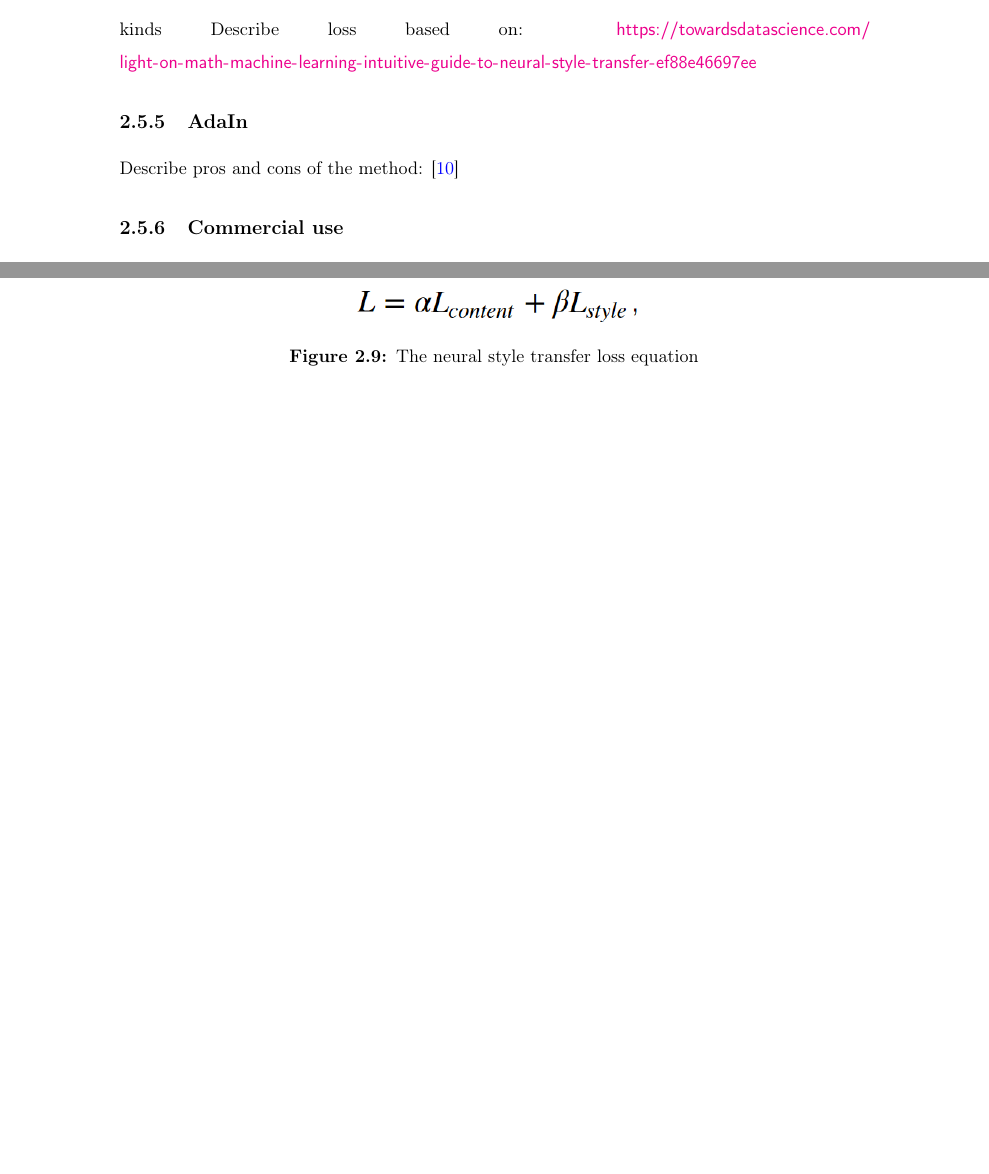
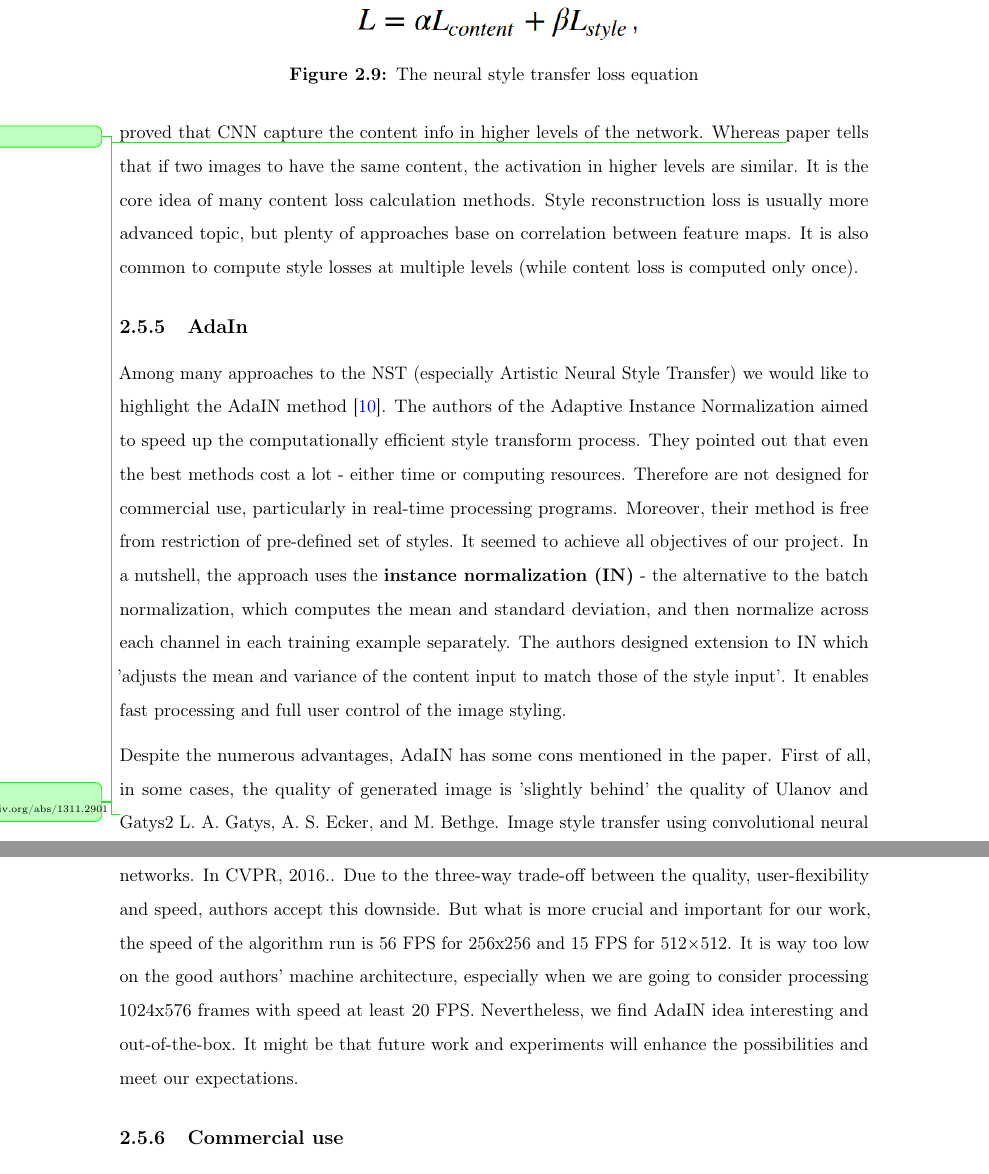
Before and after one commit to bbbrtk/bachelor-thesis, a LaTeX document (Main.tex, which reads Chapters/02Background.tex): two parts of pages 21 and 22 of 53, joined at a grey line, cut at the place of the change, the shorter picture padded with empty space. Compiled offline with pdfLaTeX; a missing bibliography style is replaced by a similar one.

Commit message:
Updates from Overleaf

```diff
--- a/Chapters/02Background.tex
+++ b/Chapters/02Background.tex
@@ -158,17 +155,18 @@
         \label{fig:loss-equation}
     \end{figure}
 
-    kinds
+    \bartek{cite gatys} proved that CNN capture the content info in higher levels of the network. Whereas \bartek{cite: https://arxiv.org/abs/1311.2901} paper tells that if two images to have the same content, the activation in higher levels are similar. It is the core idea of many content loss calculation methods.
+    Style reconstruction loss is usually more advanced topic, but plenty of approaches base on correlation between feature maps. It is also common to compute style losses at multiple levels (while content loss is computed only once).
     % Loss function - schemat z https://towardsdatascience.com/light-on-math-machine-learning-intuitive-guide-to-neural-style-transfer-ef88e46697ee + byc moze rownanie z: https://towardsdatascience.com/neural-style-transfer-tutorial-part-1-f5cd3315fa7f
-    % cite - https://arxiv.org/pdf/1603.08155.pdf
-    % different losses - http://openaccess.thecvf.com/content_CVPR_2019/papers/Li_Learning_Linear_Transformations_for_Fast_Image_and_Video_Style_Transfer_CVPR_2019_paper.pdf
-    Describe loss based on: \url{https://towardsdatascience.com/light-on-math-machine-learning-intuitive-guide-to-neural-style-transfer-ef88e46697ee}
 
     \subsubsection{AdaIn}
-    % AdaIn (https://arxiv.org/abs/1703.06868), czemu była całkeim okej ale nie do końca.
-    % opisać takie jej ograniczenia, które ta praca, na której bazujemy rozwiązuje
-    Describe pros and cons of the method: \cite{huang2017adain}
+    Among many approaches to the NST (especially Artistic Neural Style Transfer) we would like to highlight the AdaIN method \cite{huang2017adain}. The authors of the Adaptive Instance Normalization aimed to speed up the computationally efficient style transform process. They pointed out that even the best methods cost a lot - either time or computing resources. Therefore are not designed for commercial use, particularly in real-time processing programs. Moreover, their method is free from restriction of pre-defined set of styles. It seemed to achieve all objectives of our project.
+    In a nutshell, the approach uses the \textbf{instance normalization (IN)} - the alternative to the batch normalization, which computes the mean and standard deviation, and then normalize across each channel in each training example separately. The authors designed extension to IN which 'adjusts the mean and variance of the
+    content input to match those of the style input'. It enables fast processing and full user control of the image styling.
 
+    Despite the numerous advantages, AdaIN has some cons mentioned in the paper. First of all, in some cases, the quality of generated image is 'slightly behind' the quality of Ulanov \bartek{D. Ulyanov, A. Vedaldi, and V. Lempitsky. Improved texture networks: Maximizing quality and diversity in feed-forward stylization and texture synthesis. In CVPR, 2017.} and Gatys2 {L. A. Gatys, A. S. Ecker, and M. Bethge. Image style transfer
+    using convolutional neural networks. In CVPR, 2016.}. Due to the three-way trade-off between the quality, user-flexibility and speed, authors accept this downside. But what is more crucial and important for our work, the speed of the algorithm run is 56 FPS for 256x256 and 15 FPS for 512×512. It is way too low on the good authors' machine architecture, especially when we are going to consider processing 1024x576 frames with speed at least 20 FPS.
+    Nevertheless, we find AdaIN idea interesting and out-of-the-box. It might be that future work and experiments will enhance the possibilities and meet our expectations.
 
     \subsubsection{Commercial use}
     Some research projects became a base of mobile applications or web-services which can be used by everyone for any purpose:
```
Also changed, not shown: Chapters/02Background.tex (7 more changed lines).
